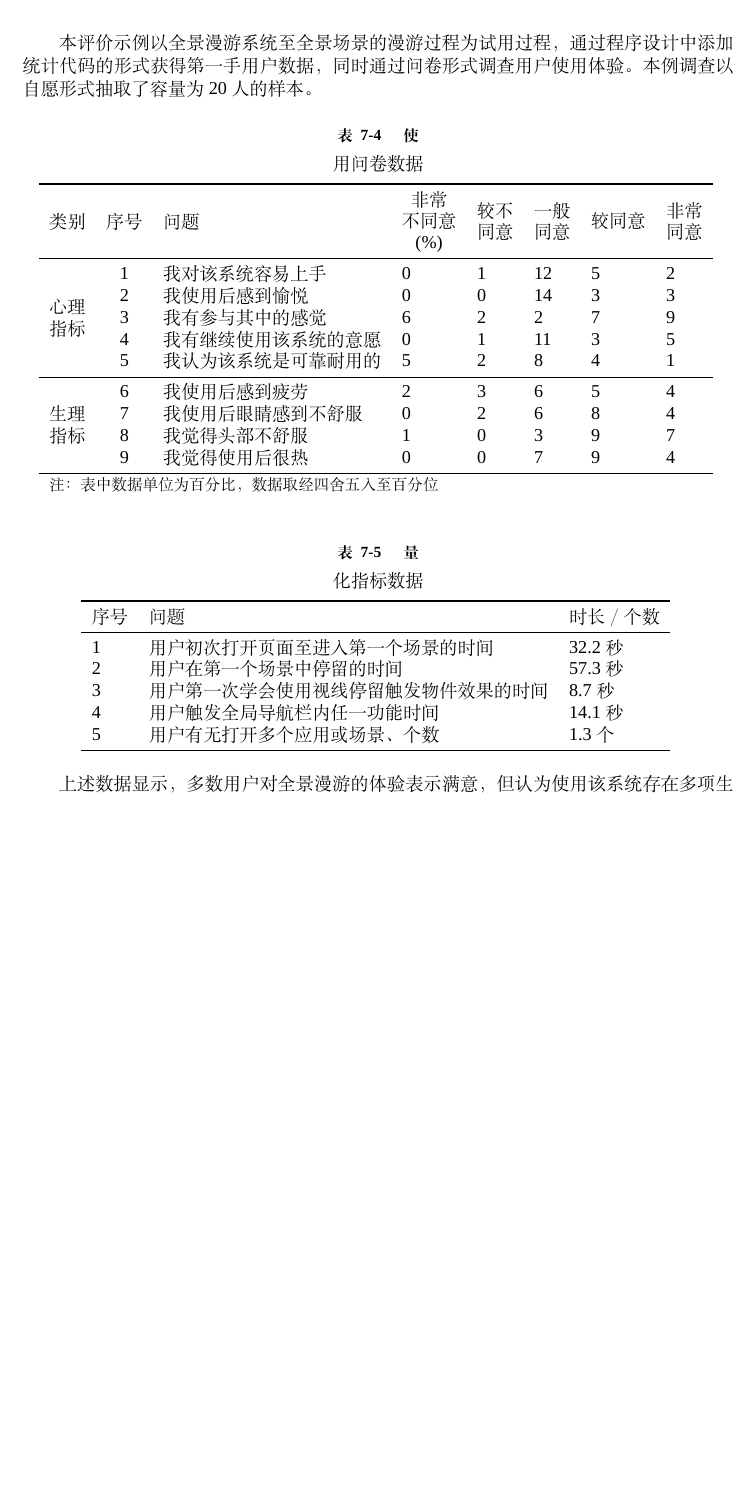
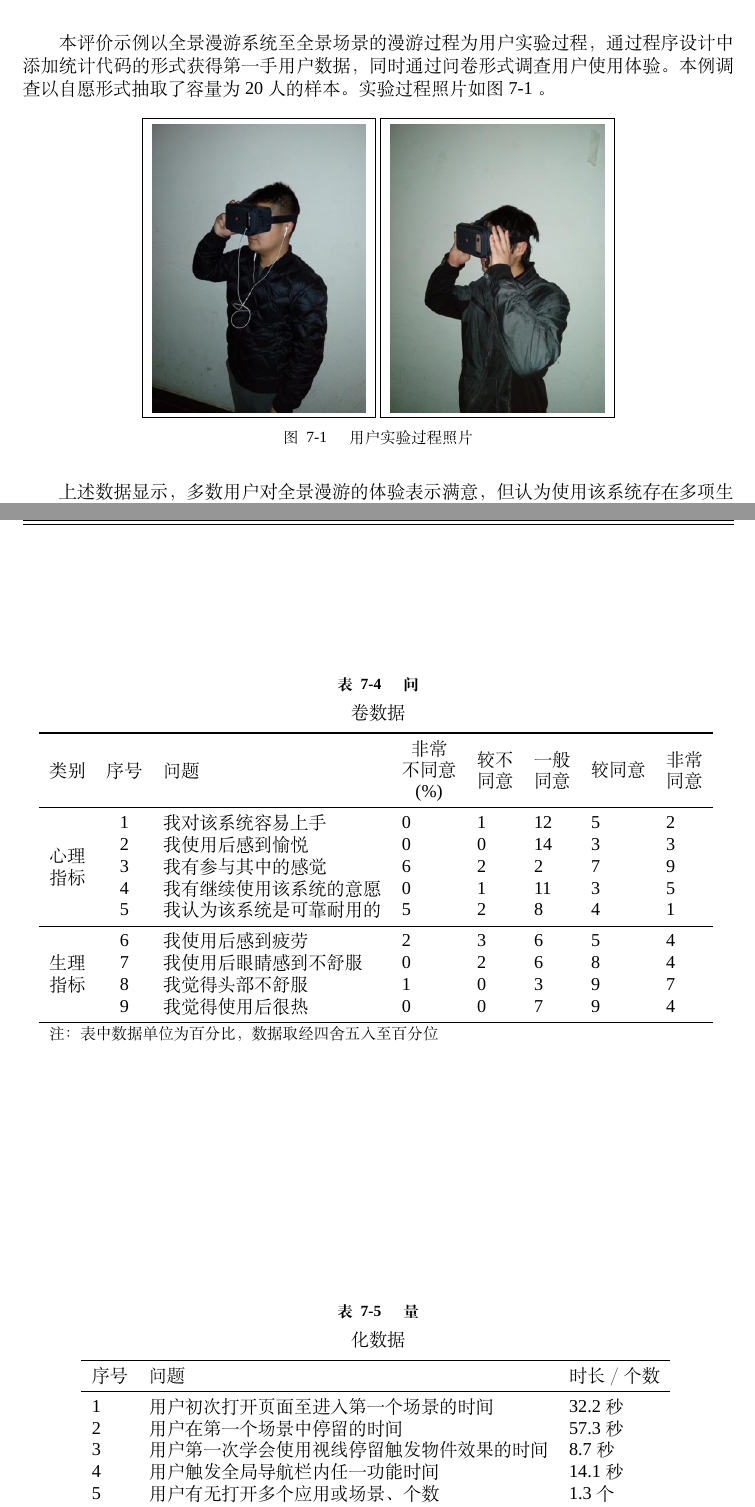
Before and after one commit to msyfls123/thesis, a LaTeX thesis (main.tex, which reads chapter/rate.tex): part of page 77 of 83 before the commit and two parts of pages 78 and 79 of 84 after it, the two joined at a grey line, cut so that both start at the same text, the shorter picture padded with empty space. Compiled offline with XeLaTeX; a missing font is replaced by an installed copy or a similar font.

Commit message:
finish 3.20

```diff
--- a/chapter/rate.tex
+++ b/chapter/rate.tex
@@ -69,7 +69,7 @@
 
 \begin{table}[htp]
 \centering
-\caption 使用过程量化指标
+\caption 量化指标
 \vskip 5pt
 \begin{tabular}{lll}
 \toprule
@@ -94,11 +94,25 @@
 
 \section{交互评价示例}
 
-本评价示例以全景漫游系统至全景场景的漫游过程为试用过程，通过程序设计中添加统计代码的形式获得第一手用户数据，同时通过问卷形式调查用户使用体验。本例调查以自愿形式抽取了容量为 20 人的样本。
+本评价示例以全景漫游系统至全景场景的漫游过程为用户实验过程，通过程序设计中添加统计代码的形式获得第一手用户数据，同时通过问卷形式调查用户使用体验。本例调查以自愿形式抽取了容量为 20 人的样本。实验过程照片如图\ref{fig:photo}。
 
-\begin{table}[htp]
+
+\begin{figure}[htp]
 \centering
-\caption 使用问卷数据
+\fbox{
+  \includegraphics[width=.3\textwidth]{p1}
+}
+\fbox{
+  \includegraphics[width=.3\textwidth]{p2}
+}
+\caption{用户实验过程照片}
+\label{fig:photo}
+\end{figure}
+
+
+\begin{table}[h]
+\centering
+\caption 问卷数据
 \vskip 5pt
 \begin{tabular}{lcllllll}
 \toprule
@@ -130,9 +144,9 @@
 \label{tab:result}
 \end{table}
 
-\begin{table}[htp]
+\begin{table}[h]
 \centering
-\caption 量化指标数据
+\caption 量化数据
 \vskip 5pt
 \begin{tabular}{lll}
 \toprule
```
Also changed, not shown: chapter/code.tex (+30 -1 lines), chapter/implement.tex (+5 -5 lines), pic/app1.png (added), pic/app3.png (added), pic/p1.jpg (added), pic/p2.jpg (added), chapter/rate.tex (2 more changed lines), 2 other files.
